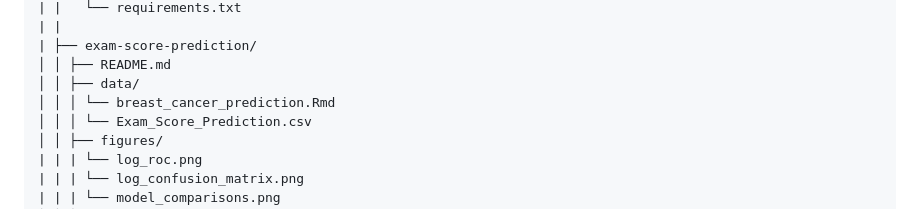
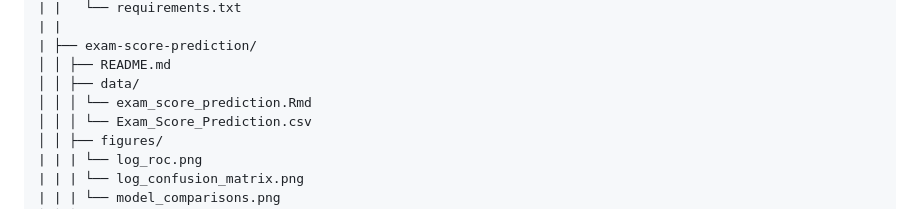
Before and after one commit to jep9731/personal-kaggle-ml-portfolio, a Markdown page: README.md, the part around the change. GitHub-like rendering.

```diff
--- a/README.md
+++ b/README.md
@@ -91,7 +91,7 @@ personal-kaggle-ml-portfolio/
 | ├── exam-score-prediction/
 │ │ ├── README.md
 │ │ ├── data/
-│ │ │ └── breast_cancer_prediction.Rmd
+│ │ │ └── exam_score_prediction.Rmd
 │ │ │ └── Exam_Score_Prediction.csv
 │ │ ├── figures/
 | | | └── log_roc.png
```
